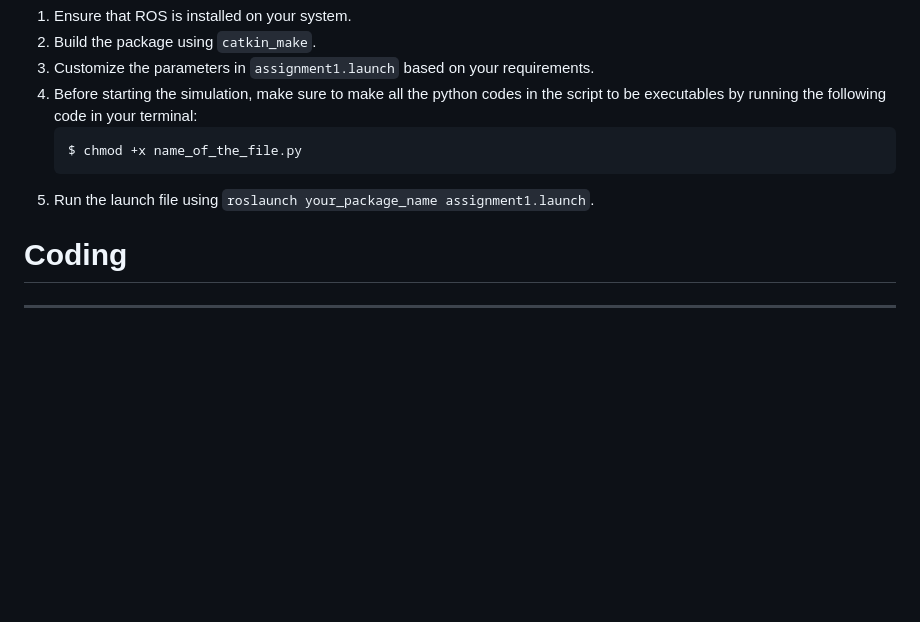
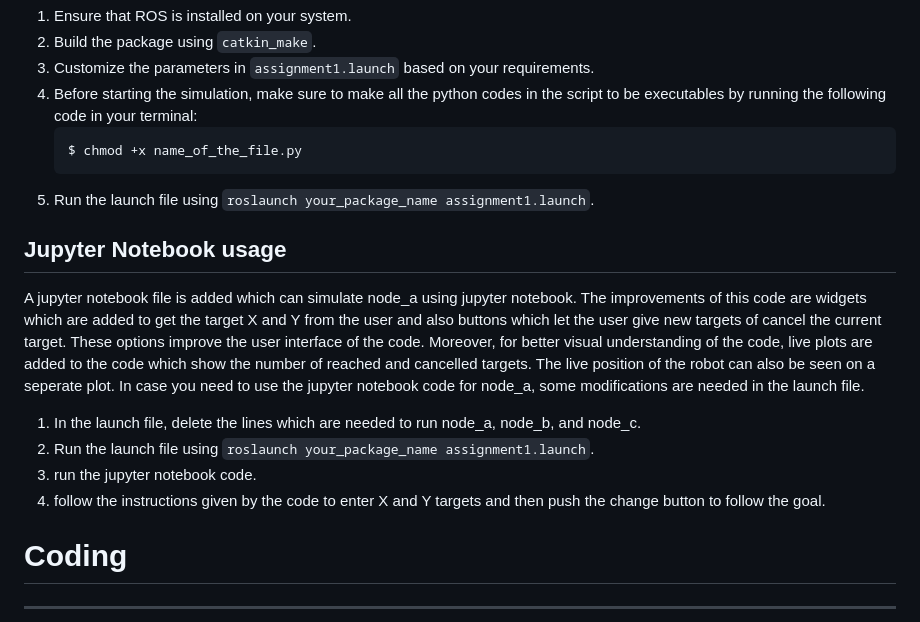
Before and after one commit to Vahidba72/ResearchTrack_assignment_2, a Markdown page: README.md, the part around the change. Drawn GitHub-style; blank space fills up the shorter version.

````diff
--- a/README.md
+++ b/README.md
@@ -96,6 +96,14 @@ The main folders and files of the `assignment_2_2023` package are as followed:
    ```
 6. Run the launch file using `roslaunch your_package_name assignment1.launch`.
 
+## Jupyter Notebook usage
+
+A jupyter notebook file is added which can simulate node_a using jupyter notebook. The improvements of this code are widgets which are added to get the target X and Y from the user and also buttons which let the user give new targets of cancel the current target. These options improve the user interface of the code. Moreover, for better visual understanding of the code, live plots are added to the code which show the number of reached and cancelled targets. The live position of the robot can also be seen on a seperate plot. In case you need to use the jupyter notebook code for node_a, some modifications are needed in the launch file.
+1. In the launch file, delete the lines which are needed to run node_a, node_b, and node_c.
+2. Run the launch file using `roslaunch your_package_name assignment1.launch`.
+3. run the jupyter notebook code.
+4. follow the instructions given by the code to enter X and Y targets and then push the change button to follow the goal.
+
 # Coding
 ----------------------
 
````
